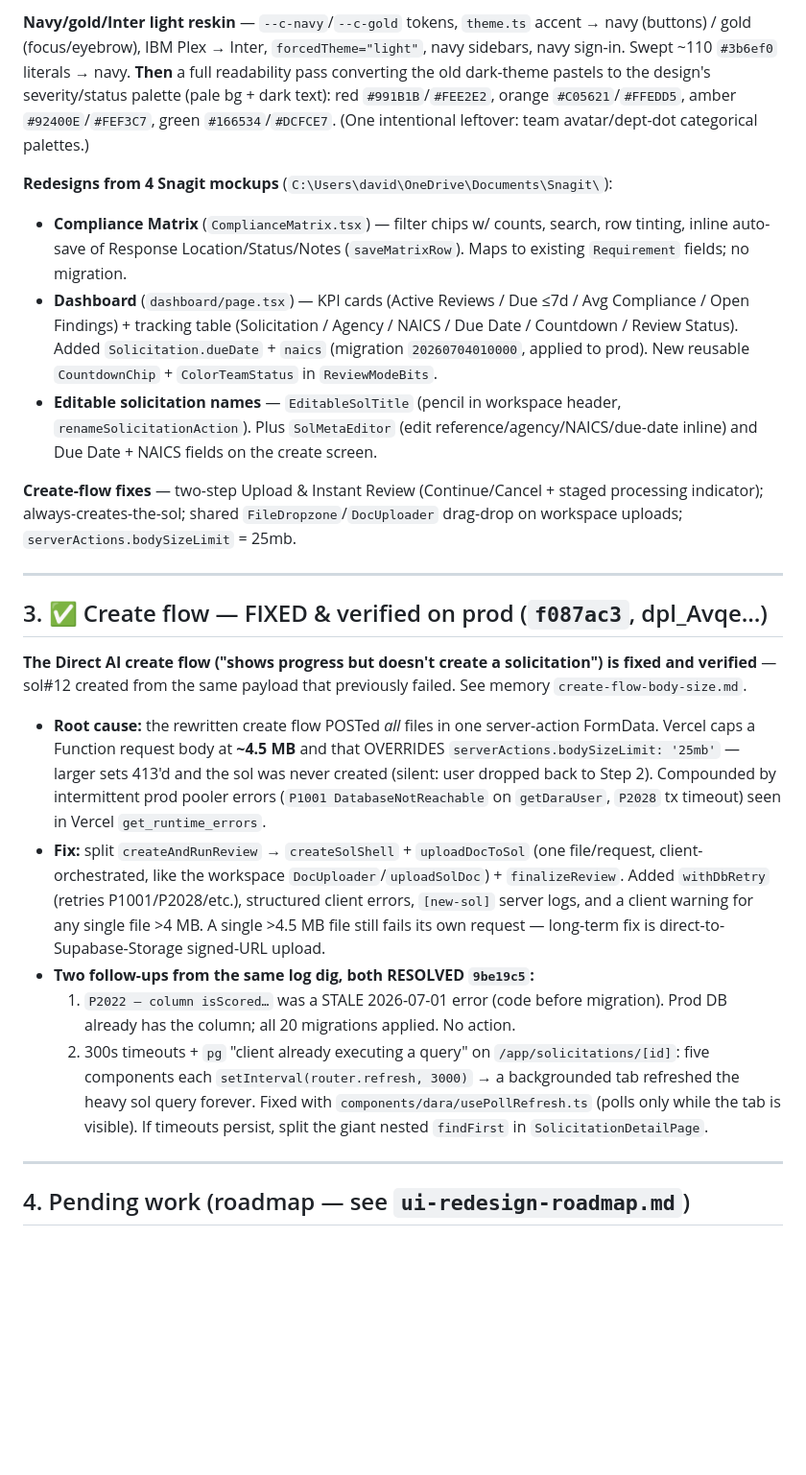
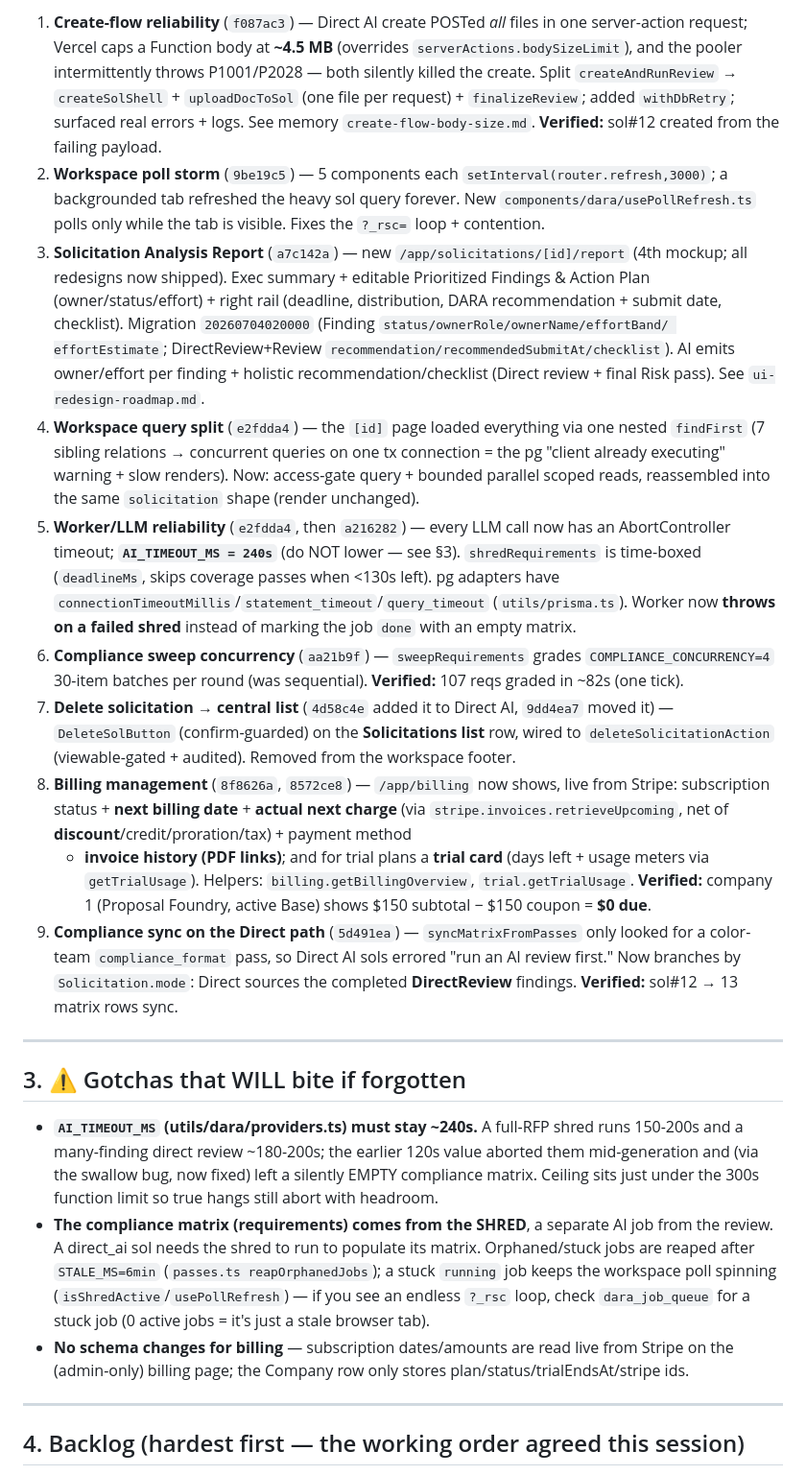
Before and after one commit to nzgq4j/ci-dara, a Markdown page: SESSION_HANDOFF.md, the part around one of its changes. Shown at 96% size. Drawn GitHub-style; blank space fills up the shorter version.

```diff
--- a/SESSION_HANDOFF.md
+++ b/SESSION_HANDOFF.md
@@ -43,54 +35,63 @@ score + 27 findings). Full detail: `DIRECT_AI_POAM.md`, `direct-ai-review-mode.m
 
-**Navy/gold/Inter light reskin** — `--c-navy`/`--c-gold` tokens, `theme.ts` accent → navy
-(buttons) / gold (focus/eyebrow), IBM Plex → Inter, `forcedTheme="light"`, navy sidebars, navy
-sign-in. Swept ~110 `#3b6ef0` literals → navy. **Then** a full readability pass converting the
-old dark-theme pastels to the design's severity/status palette (pale bg + dark text): red
-`#991B1B`/`#FEE2E2`, orange `#C05621`/`#FFEDD5`, amber `#92400E`/`#FEF3C7`, green
-`#166534`/`#DCFCE7`. (One intentional leftover: team avatar/dept-dot categorical palettes.)
-
-**Redesigns from 4 Snagit mockups** (`C:\Users\david\OneDrive\Documents\Snagit\`):
-- **Compliance Matrix** (`ComplianceMatrix.tsx`) — filter chips w/ counts, search, row tinting,
-  inline auto-save of Response Location/Status/Notes (`saveMatrixRow`). Maps to existing
-  `Requirement` fields; no migration.
-- **Dashboard** (`dashboard/page.tsx`) — KPI cards (Active Reviews / Due ≤7d / Avg Compliance /
-  Open Findings) + tracking table (Solicitation / Agency / NAICS / Due Date / Countdown /
-  Review Status). Added `Solicitation.dueDate` + `naics` (migration `20260704010000`, applied to
-  prod). New reusable `CountdownChip` + `ColorTeamStatus` in `ReviewModeBits`.
-- **Editable solicitation names** — `EditableSolTitle` (pencil in workspace header,
-  `renameSolicitationAction`). Plus `SolMetaEditor` (edit reference/agency/NAICS/due-date inline)
-  and Due Date + NAICS fields on the create screen.
-
-**Create-flow fixes** — two-step Upload & Instant Review (Continue/Cancel + staged processing
-indicator); always-creates-the-sol; shared `FileDropzone`/`DocUploader` drag-drop on workspace
-uploads; `serverActions.bodySizeLimit` = 25mb.
+1. **Create-flow reliability** (`f087ac3`) — Direct AI create POSTed *all* files in one
+   server-action request; Vercel caps a Function body at **~4.5 MB** (overrides
+   `serverActions.bodySizeLimit`), and the pooler intermittently throws P1001/P2028 — both
+   silently killed the create. Split `createAndRunReview` → `createSolShell` + `uploadDocToSol`
+   (one file per request) + `finalizeReview`; added `withDbRetry`; surfaced real errors + logs.
+   See memory `create-flow-body-size.md`. **Verified:** sol#12 created from the failing payload.
+2. **Workspace poll storm** (`9be19c5`) — 5 components each `setInterval(router.refresh,3000)`;
+   a backgrounded tab refreshed the heavy sol query forever. New `components/dara/usePollRefresh.ts`
+   polls only while the tab is visible. Fixes the `?_rsc=` loop + contention.
+3. **Solicitation Analysis Report** (`a7c142a`) — new `/app/solicitations/[id]/report`
+   (4th mockup; all redesigns now shipped). Exec summary + editable Prioritized Findings & Action
+   Plan (owner/status/effort) + right rail (deadline, distribution, DARA recommendation + submit
+   date, checklist). Migration `20260704020000` (Finding `status/ownerRole/ownerName/effortBand/
+   effortEstimate`; DirectReview+Review `recommendation/recommendedSubmitAt/checklist`). AI emits
+   owner/effort per finding + holistic recommendation/checklist (Direct review + final Risk pass).
+   See `ui-redesign-roadmap.md`.
+4. **Workspace query split** (`e2fdda4`) — the `[id]` page loaded everything via one nested
+   `findFirst` (7 sibling relations → concurrent queries on one tx connection = the pg "client
+   already executing" warning + slow renders). Now: access-gate query + bounded parallel scoped
+   reads, reassembled into the same `solicitation` shape (render unchanged).
+5. **Worker/LLM reliability** (`e2fdda4`, then `a216282`) — every LLM call now has an
+   AbortController timeout; **`AI_TIMEOUT_MS = 240s`** (do NOT lower — see §3). `shredRequirements`
+   is time-boxed (`deadlineMs`, skips coverage passes when <130s left). pg adapters have
+   `connectionTimeoutMillis`/`statement_timeout`/`query_timeout` (`utils/prisma.ts`). Worker now
+   **throws on a failed shred** instead of marking the job `done` with an empty matrix.
+6. **Compliance sweep concurrency** (`aa21b9f`) — `sweepRequirements` grades
+   `COMPLIANCE_CONCURRENCY=4` 30-item batches per round (was sequential). **Verified:** 107 reqs
+   graded in ~82s (one tick).
+7. **Delete solicitation → central list** (`4d58c4e` added it to Direct AI, `9dd4ea7` moved it) —
+   `DeleteSolButton` (confirm-guarded) on the **Solicitations list** row, wired to
+   `deleteSolicitationAction` (viewable-gated + audited). Removed from the workspace footer.
+8. **Billing management** (`8f8626a`, `8572ce8`) — `/app/billing` now shows, live from Stripe:
+   subscription status + **next billing date** + **actual next charge** (via
+   `stripe.invoices.retrieveUpcoming`, net of **discount**/credit/proration/tax) + payment method
+   + **invoice history (PDF links)**; and for trial plans a **trial card** (days left + usage
+   meters via `getTrialUsage`). Helpers: `billing.getBillingOverview`, `trial.getTrialUsage`.
+   **Verified:** company 1 (Proposal Foundry, active Base) shows $150 subtotal − $150 coupon = **$0 due**.
+9. **Compliance sync on the Direct path** (`5d491ea`) — `syncMatrixFromPasses` only looked for a
+   color-team `compliance_format` pass, so Direct AI sols errored "run an AI review first."
+   Now branches by `Solicitation.mode`: Direct sources the completed **DirectReview** findings.
+   **Verified:** sol#12 → 13 matrix rows sync.
 
 ---
 
-## 3. ✅ Create flow — FIXED & verified on prod (`f087ac3`, dpl_Avqe…)
+## 3. ⚠️ Gotchas that WILL bite if forgotten
 
-**The Direct AI create flow ("shows progress but doesn't create a solicitation") is fixed and
-verified** — sol#12 created from the same payload that previously failed. See memory
-`create-flow-body-size.md`.
-- **Root cause:** the rewritten create flow POSTed *all* files in one server-action FormData.
-  Vercel caps a Function request body at **~4.5 MB** and that OVERRIDES
-  `serverActions.bodySizeLimit: '25mb'` — larger sets 413'd and the sol was never created
-  (silent: user dropped back to Step 2). Compounded by intermittent prod pooler errors
-  (`P1001 DatabaseNotReachable` on `getDaraUser`, `P2028` tx timeout) seen in Vercel
-  `get_runtime_errors`.
-- **Fix:** split `createAndRunReview` → `createSolShell` + `uploadDocToSol` (one file/request,
-  client-orchestrated, like the workspace `DocUploader`/`uploadSolDoc`) + `finalizeReview`.
-  Added `withDbRetry` (retries P1001/P2028/etc.), structured client errors, `[new-sol]` server
-  logs, and a client warning for any single file >4 MB. A single >4.5 MB file still fails its own
-  request — long-term fix is direct-to-Supabase-Storage signed-URL upload.
-- **Two follow-ups from the same log dig, both RESOLVED `9be19c5`:**
-  1. `P2022 — column isScored…` was a STALE 2026-07-01 error (code before migration). Prod DB
-     already has the column; all 20 migrations applied. No action.
-  2. 300s timeouts + `pg` "client already executing a query" on `/app/solicitations/[id]`: five
-     components each `setInterval(router.refresh, 3000)` → a backgrounded tab refreshed the heavy
-     sol query forever. Fixed with `components/dara/usePollRefresh.ts` (polls only while the tab
-     is visible). If timeouts persist, split the giant nested `findFirst` in `SolicitationDetailPage`.
+- **`AI_TIMEOUT_MS` (utils/dara/providers.ts) must stay ~240s.** A full-RFP shred runs 150-200s
+  and a many-finding direct review ~180-200s; the earlier 120s value aborted them mid-generation
+  and (via the swallow bug, now fixed) left a silently EMPTY compliance matrix. Ceiling sits just
+  under the 300s function limit so true hangs still abort with headroom.
+- **The compliance matrix (requirements) comes from the SHRED**, a separate AI job from the
+  review. A direct_ai sol needs the shred to run to populate its matrix. Orphaned/stuck jobs are
+  reaped after `STALE_MS=6min` (`passes.ts reapOrphanedJobs`); a stuck `running` job keeps the
+  workspace poll spinning (`isShredActive`/`usePollRefresh`) — if you see an endless `?_rsc` loop,
+  check `dara_job_queue` for a stuck job (0 active jobs = it's just a stale browser tab).
+- **No schema changes for billing** — subscription dates/amounts are read live from Stripe on the
+  (admin-only) billing page; the Company row only stores plan/status/trialEndsAt/stripe ids.
 
 ---
 
-## 4. Pending work (roadmap — see `ui-redesign-roadmap.md`)
+## 4. Backlog (hardest first — the working order agreed this session)
 
```
Also changed, not shown: other parts of SESSION_HANDOFF.md (+62 -60 lines), BUILD_STATUS.md (+33 -2 lines).
